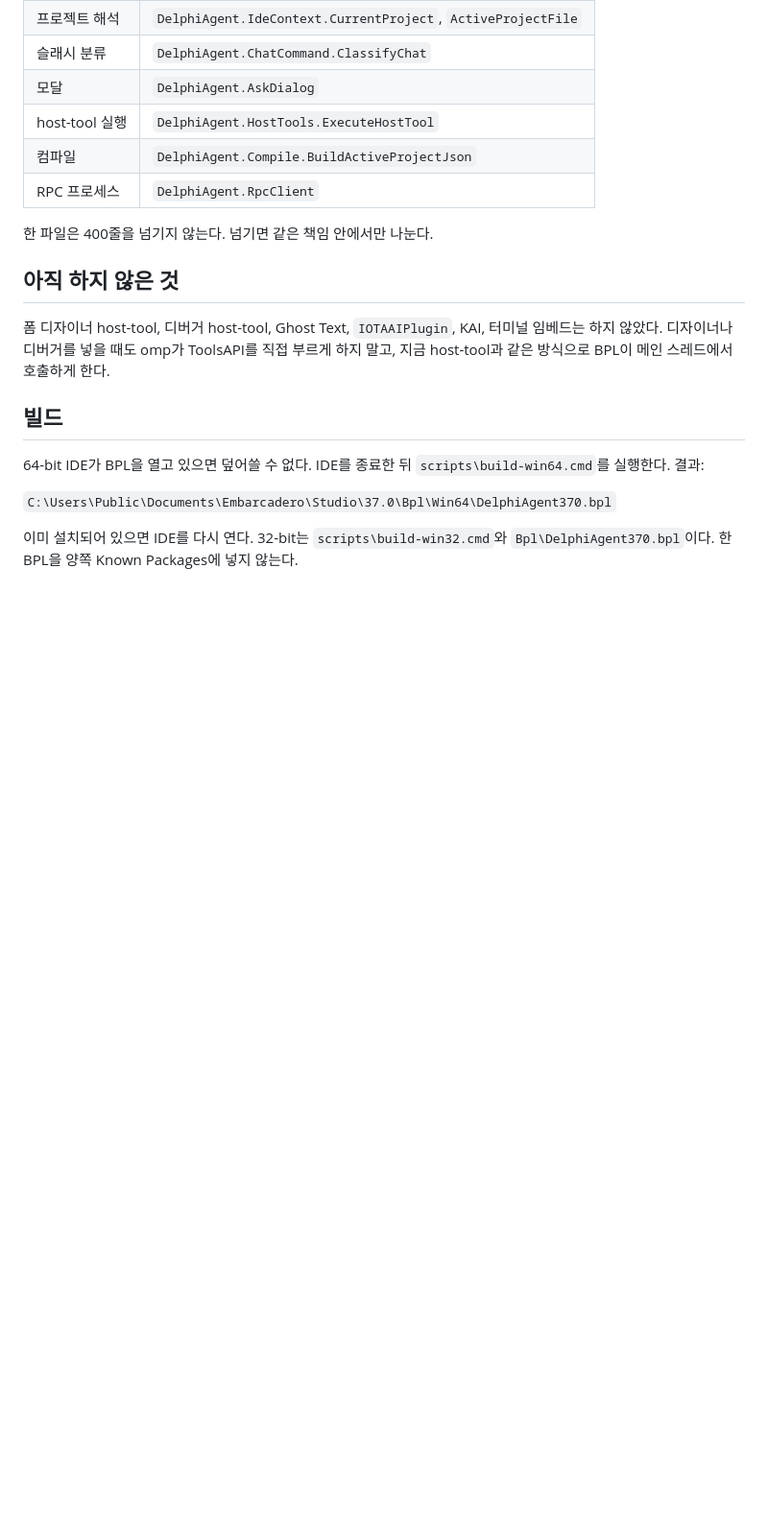
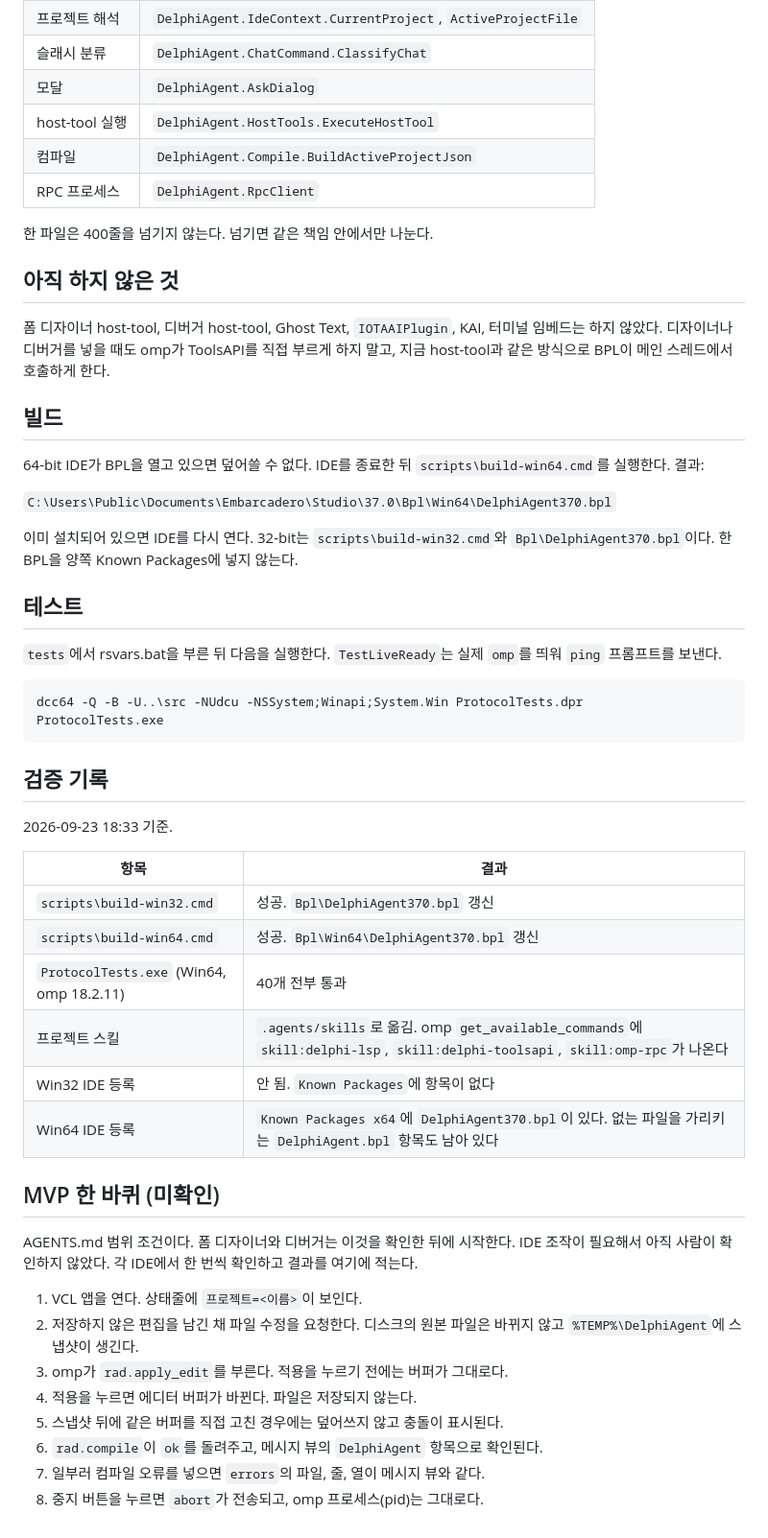
Before and after one commit to kimmingul/RADAgent, a Markdown page: docs/continue.md, the part around the change. Shown at 96% size. Rendered like a GitHub page; blank space fills up the shorter version.

Commit message:
continue.md: 테스트 명령과 2026-09-23 검증 기록, MVP 확인 절차

````diff
--- a/docs/continue.md
+++ b/docs/continue.md
@@ -73,3 +73,38 @@ stdin에는 JSONL만 쓴다. 일반 텍스트 한 줄이면 omp가 죽는다. `@
 `C:\Users\Public\Documents\Embarcadero\Studio\37.0\Bpl\Win64\DelphiAgent370.bpl`
 
 이미 설치되어 있으면 IDE를 다시 연다. 32-bit는 `scripts\build-win32.cmd`와 `Bpl\DelphiAgent370.bpl`이다. 한 BPL을 양쪽 Known Packages에 넣지 않는다.
+
+## 테스트
+
+`tests`에서 rsvars.bat을 부른 뒤 다음을 실행한다. `TestLiveReady`는 실제 `omp`를 띄워 `ping` 프롬프트를 보낸다.
+
+```bat
+dcc64 -Q -B -U..\src -NUdcu -NSSystem;Winapi;System.Win ProtocolTests.dpr
+ProtocolTests.exe
+```
+
+## 검증 기록
+
+2026-09-23 18:33 기준.
+
+| 항목 | 결과 |
+| --- | --- |
+| `scripts\build-win32.cmd` | 성공. `Bpl\DelphiAgent370.bpl` 갱신 |
+| `scripts\build-win64.cmd` | 성공. `Bpl\Win64\DelphiAgent370.bpl` 갱신 |
+| `ProtocolTests.exe` (Win64, omp 18.2.11) | 40개 전부 통과 |
+| 프로젝트 스킬 | `.agents/skills`로 옮김. omp `get_available_commands`에 `skill:delphi-lsp`, `skill:delphi-toolsapi`, `skill:omp-rpc`가 나온다 |
+| Win32 IDE 등록 | 안 됨. `Known Packages`에 항목이 없다 |
+| Win64 IDE 등록 | `Known Packages x64`에 `DelphiAgent370.bpl`이 있다. 없는 파일을 가리키는 `DelphiAgent.bpl` 항목도 남아 있다 |
+
+## MVP 한 바퀴 (미확인)
+
+AGENTS.md 범위 조건이다. 폼 디자이너와 디버거는 이것을 확인한 뒤에 시작한다. IDE 조작이 필요해서 아직 사람이 확인하지 않았다. 각 IDE에서 한 번씩 확인하고 결과를 여기에 적는다.
+
+1. VCL 앱을 연다. 상태줄에 `프로젝트=<이름>`이 보인다.
+2. 저장하지 않은 편집을 남긴 채 파일 수정을 요청한다. 디스크의 원본 파일은 바뀌지 않고 `%TEMP%\DelphiAgent`에 스냅샷이 생긴다.
+3. omp가 `rad.apply_edit`를 부른다. 적용을 누르기 전에는 버퍼가 그대로다.
+4. 적용을 누르면 에디터 버퍼가 바뀐다. 파일은 저장되지 않는다.
+5. 스냅샷 뒤에 같은 버퍼를 직접 고친 경우에는 덮어쓰지 않고 충돌이 표시된다.
+6. `rad.compile`이 `ok`를 돌려주고, 메시지 뷰의 `DelphiAgent` 항목으로 확인된다.
+7. 일부러 컴파일 오류를 넣으면 `errors`의 파일, 줄, 열이 메시지 뷰와 같다.
+8. 중지 버튼을 누르면 `abort`가 전송되고, omp 프로세스(pid)는 그대로다.
````
